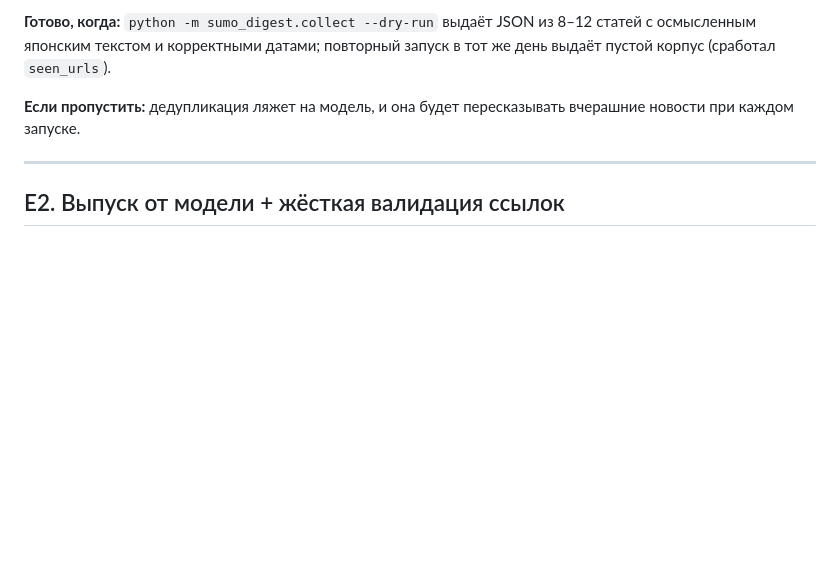
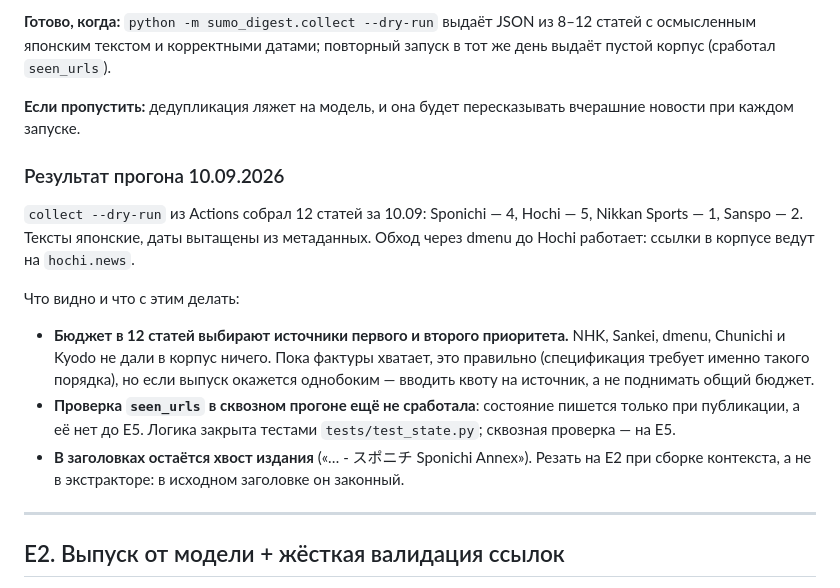
Before and after one commit to daoschnau/sumo-digest, a Markdown page: ROADMAP.md, the part around the change. Rendered like a GitHub page; blank space fills up the shorter version.

Commit message:
E1: record the first real corpus run
Twelve articles, all from the live sources, with the Hochi-via-dmenu
route producing hochi.news links in production. Notes the three things
the run exposed: the budget is consumed by priority 1-2 sources, the
seen_urls path is only unit-tested until publishing exists at E5, and
titles still carry the publisher suffix.

Co-Authored-By: Claude Opus 5 <noreply@anthropic.com>
Claude-Session: https://claude.ai/code/session_016nLP37AhYRVtwKJR17rvf9

```diff
--- a/ROADMAP.md
+++ b/ROADMAP.md
@@ -68,6 +68,24 @@
 
 **Если пропустить:** дедупликация ляжет на модель, и она будет пересказывать вчерашние
 новости при каждом запуске.
+
+### Результат прогона 10.09.2026
+
+`collect --dry-run` из Actions собрал 12 статей за 10.09: Sponichi — 4, Hochi — 5,
+Nikkan Sports — 1, Sanspo — 2. Тексты японские, даты вытащены из метаданных.
+Обход через dmenu до Hochi работает: ссылки в корпусе ведут на `hochi.news`.
+
+Что видно и что с этим делать:
+
+- **Бюджет в 12 статей выбирают источники первого и второго приоритета.**
+  NHK, Sankei, dmenu, Chunichi и Kyodo не дали в корпус ничего. Пока фактуры хватает,
+  это правильно (спецификация требует именно такого порядка), но если выпуск окажется
+  однобоким — вводить квоту на источник, а не поднимать общий бюджет.
+- **Проверка `seen_urls` в сквозном прогоне ещё не сработала**: состояние пишется
+  только при публикации, а её нет до E5. Логика закрыта тестами `tests/test_state.py`;
+  сквозная проверка — на E5.
+- **В заголовках остаётся хвост издания** («… - スポニチ Sponichi Annex»). Резать
+  на E2 при сборке контекста, а не в экстракторе: в исходном заголовке он законный.
 
 ---
 
```
